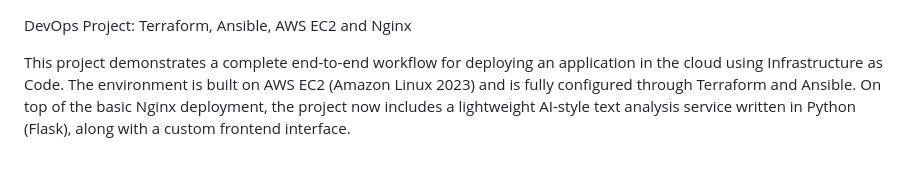
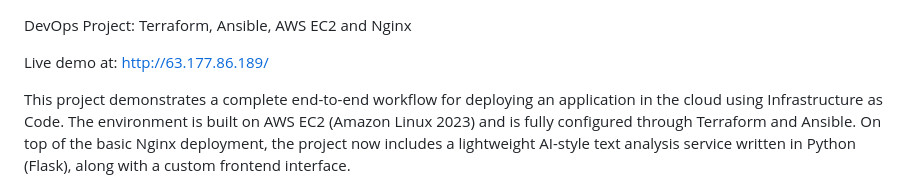
Before and after one commit to presianrusinov/ansible-nginx-hardening, a Markdown page: README.md, the part around the change. Drawn GitHub-style; blank space fills up the shorter version.

```diff
--- a/README.md
+++ b/README.md
@@ -1,4 +1,6 @@
 DevOps Project: Terraform, Ansible, AWS EC2 and Nginx
+
+Live demo at: http://63.177.86.189/
 
 This project demonstrates a complete end-to-end workflow for deploying an application in the cloud using Infrastructure as Code. The environment is built on AWS EC2 (Amazon Linux 2023) and is fully configured through Terraform and Ansible. On top of the basic Nginx deployment, the project now includes a lightweight AI-style text analysis service written in Python (Flask), along with a custom frontend interface.
 
```
